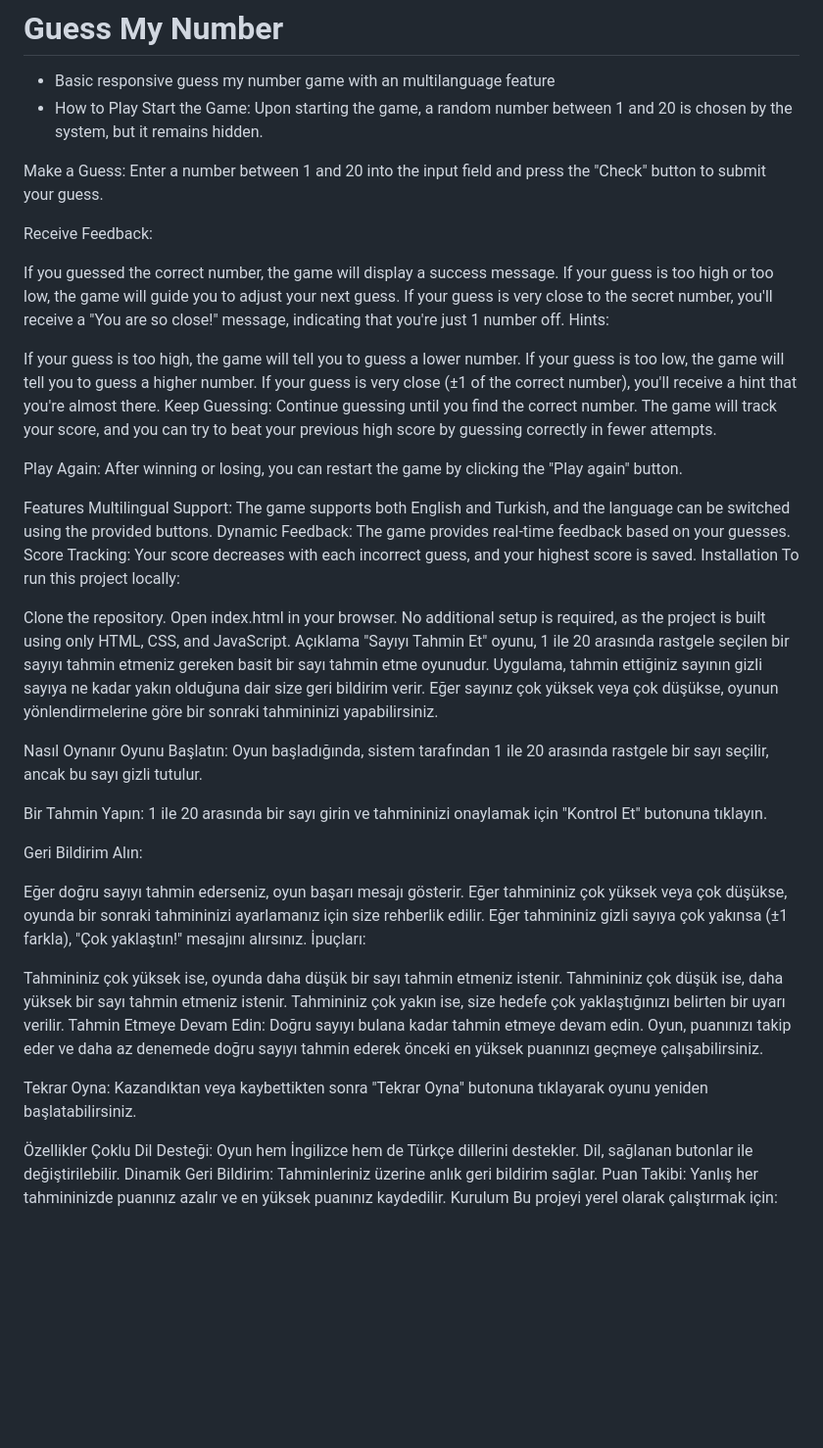
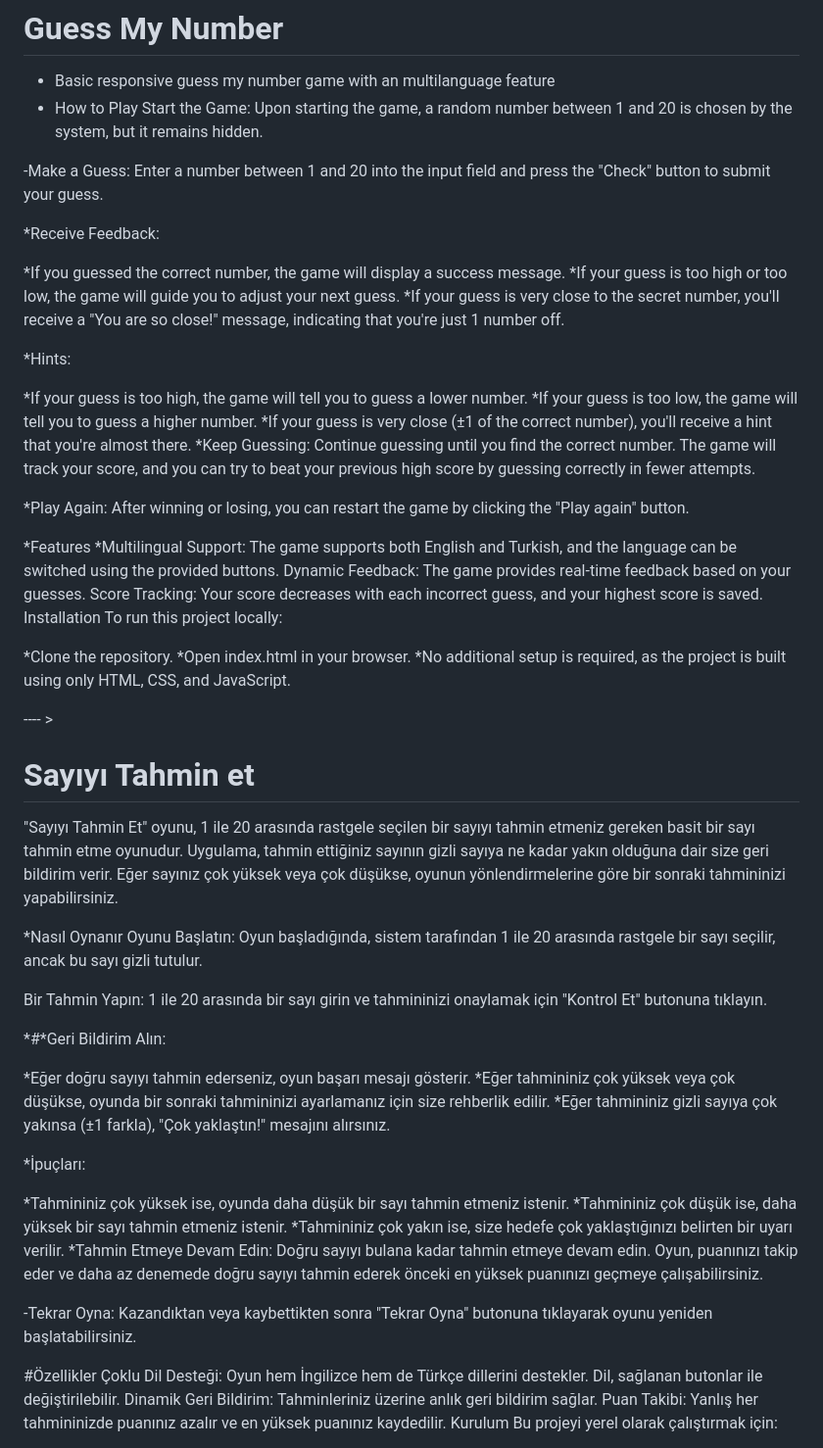
Before and after one commit to Seckinyuksekbas/multilanguage-guess-my-number, a Markdown page: README.md, the part around the change. Shown at 98% size. Drawn GitHub-style; blank space fills up the shorter version.

Commit message:
Update README.md with new information

```diff
--- a/README.md
+++ b/README.md
@@ -4,55 +4,61 @@
 - How to Play
   Start the Game: Upon starting the game, a random number between 1 and 20 is chosen by the system, but it remains hidden.
 
-Make a Guess: Enter a number between 1 and 20 into the input field and press the "Check" button to submit your guess.
+-Make a Guess: Enter a number between 1 and 20 into the input field and press the "Check" button to submit your guess.
 
-Receive Feedback:
+\*Receive Feedback:
 
-If you guessed the correct number, the game will display a success message.
-If your guess is too high or too low, the game will guide you to adjust your next guess.
-If your guess is very close to the secret number, you'll receive a "You are so close!" message, indicating that you're just 1 number off.
-Hints:
+*If you guessed the correct number, the game will display a success message.
+*If your guess is too high or too low, the game will guide you to adjust your next guess.
+\*If your guess is very close to the secret number, you'll receive a "You are so close!" message, indicating that you're just 1 number off.
 
-If your guess is too high, the game will tell you to guess a lower number.
-If your guess is too low, the game will tell you to guess a higher number.
-If your guess is very close (±1 of the correct number), you'll receive a hint that you're almost there.
-Keep Guessing: Continue guessing until you find the correct number. The game will track your score, and you can try to beat your previous high score by guessing correctly in fewer attempts.
+\*Hints:
 
-Play Again: After winning or losing, you can restart the game by clicking the "Play again" button.
+*If your guess is too high, the game will tell you to guess a lower number.
+*If your guess is too low, the game will tell you to guess a higher number.
+*If your guess is very close (±1 of the correct number), you'll receive a hint that you're almost there.
+*Keep Guessing: Continue guessing until you find the correct number. The game will track your score, and you can try to beat your previous high score by guessing correctly in fewer attempts.
 
-Features
-Multilingual Support: The game supports both English and Turkish, and the language can be switched using the provided buttons.
+\*Play Again: After winning or losing, you can restart the game by clicking the "Play again" button.
+
+*Features
+*Multilingual Support: The game supports both English and Turkish, and the language can be switched using the provided buttons.
 Dynamic Feedback: The game provides real-time feedback based on your guesses.
 Score Tracking: Your score decreases with each incorrect guess, and your highest score is saved.
 Installation
 To run this project locally:
 
-Clone the repository.
-Open index.html in your browser.
-No additional setup is required, as the project is built using only HTML, CSS, and JavaScript.
-Açıklama
+*Clone the repository.
+*Open index.html in your browser.
+\*No additional setup is required, as the project is built using only HTML, CSS, and JavaScript.
+
+---- >
+
+# Sayıyı Tahmin et
+
 "Sayıyı Tahmin Et" oyunu, 1 ile 20 arasında rastgele seçilen bir sayıyı tahmin etmeniz gereken basit bir sayı tahmin etme oyunudur. Uygulama, tahmin ettiğiniz sayının gizli sayıya ne kadar yakın olduğuna dair size geri bildirim verir. Eğer sayınız çok yüksek veya çok düşükse, oyunun yönlendirmelerine göre bir sonraki tahmininizi yapabilirsiniz.
 
-Nasıl Oynanır
+\*Nasıl Oynanır
 Oyunu Başlatın: Oyun başladığında, sistem tarafından 1 ile 20 arasında rastgele bir sayı seçilir, ancak bu sayı gizli tutulur.
 
 Bir Tahmin Yapın: 1 ile 20 arasında bir sayı girin ve tahmininizi onaylamak için "Kontrol Et" butonuna tıklayın.
 
-Geri Bildirim Alın:
+*#*Geri Bildirim Alın:
 
-Eğer doğru sayıyı tahmin ederseniz, oyun başarı mesajı gösterir.
-Eğer tahmininiz çok yüksek veya çok düşükse, oyunda bir sonraki tahmininizi ayarlamanız için size rehberlik edilir.
-Eğer tahmininiz gizli sayıya çok yakınsa (±1 farkla), "Çok yaklaştın!" mesajını alırsınız.
-İpuçları:
+*Eğer doğru sayıyı tahmin ederseniz, oyun başarı mesajı gösterir.
+*Eğer tahmininiz çok yüksek veya çok düşükse, oyunda bir sonraki tahmininizi ayarlamanız için size rehberlik edilir.
+\*Eğer tahmininiz gizli sayıya çok yakınsa (±1 farkla), "Çok yaklaştın!" mesajını alırsınız.
 
-Tahmininiz çok yüksek ise, oyunda daha düşük bir sayı tahmin etmeniz istenir.
-Tahmininiz çok düşük ise, daha yüksek bir sayı tahmin etmeniz istenir.
-Tahmininiz çok yakın ise, size hedefe çok yaklaştığınızı belirten bir uyarı verilir.
-Tahmin Etmeye Devam Edin: Doğru sayıyı bulana kadar tahmin etmeye devam edin. Oyun, puanınızı takip eder ve daha az denemede doğru sayıyı tahmin ederek önceki en yüksek puanınızı geçmeye çalışabilirsiniz.
+\*İpuçları:
 
-Tekrar Oyna: Kazandıktan veya kaybettikten sonra "Tekrar Oyna" butonuna tıklayarak oyunu yeniden başlatabilirsiniz.
+*Tahmininiz çok yüksek ise, oyunda daha düşük bir sayı tahmin etmeniz istenir.
+*Tahmininiz çok düşük ise, daha yüksek bir sayı tahmin etmeniz istenir.
+*Tahmininiz çok yakın ise, size hedefe çok yaklaştığınızı belirten bir uyarı verilir.
+*Tahmin Etmeye Devam Edin: Doğru sayıyı bulana kadar tahmin etmeye devam edin. Oyun, puanınızı takip eder ve daha az denemede doğru sayıyı tahmin ederek önceki en yüksek puanınızı geçmeye çalışabilirsiniz.
 
-Özellikler
+-Tekrar Oyna: Kazandıktan veya kaybettikten sonra "Tekrar Oyna" butonuna tıklayarak oyunu yeniden başlatabilirsiniz.
+
+#Özellikler
 Çoklu Dil Desteği: Oyun hem İngilizce hem de Türkçe dillerini destekler. Dil, sağlanan butonlar ile değiştirilebilir.
 Dinamik Geri Bildirim: Tahminleriniz üzerine anlık geri bildirim sağlar.
 Puan Takibi: Yanlış her tahmininizde puanınız azalır ve en yüksek puanınız kaydedilir.
```
